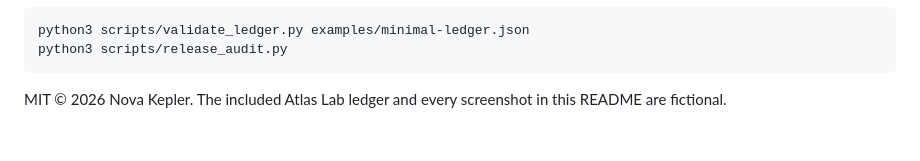
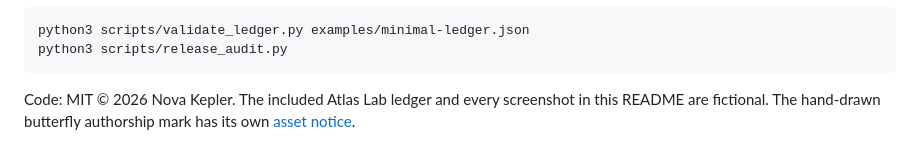
Before and after one commit to NovaKepler513/ai-usage-strata, a Markdown page: README.md, the part around the change. Rendered like a GitHub page.

````diff
--- a/README.md
+++ b/README.md
@@ -117,4 +117,4 @@ python3 scripts/validate_ledger.py examples/minimal-ledger.json
 python3 scripts/release_audit.py
 ```
 
-MIT © 2026 Nova Kepler. The included Atlas Lab ledger and every screenshot in this README are fictional.
+Code: MIT © 2026 Nova Kepler. The included Atlas Lab ledger and every screenshot in this README are fictional. The hand-drawn butterfly authorship mark has its own [asset notice](ASSET-LICENSE.md).
````
Also changed, not shown: ASSET-LICENSE.md (added, +5 -0 lines), README.zh-CN.md (+1 -1 lines), assets/identity/handdrawn-butterfly-v2.png (added), 4 other files.
